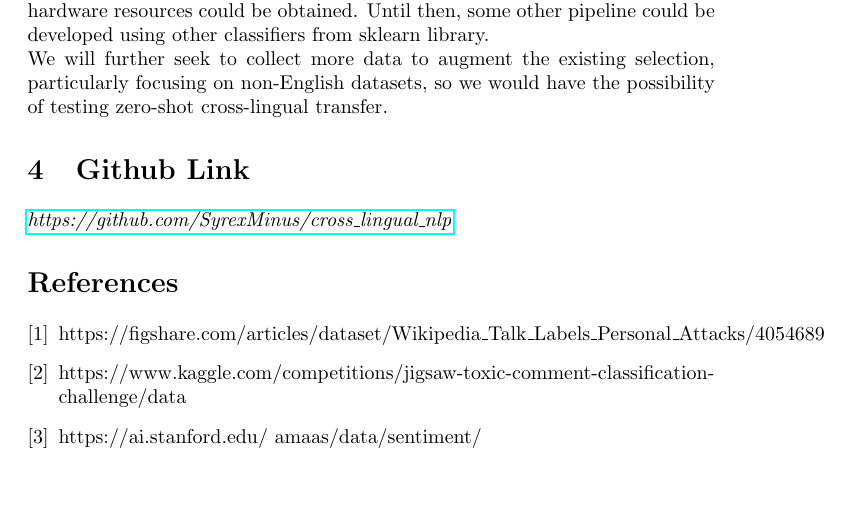
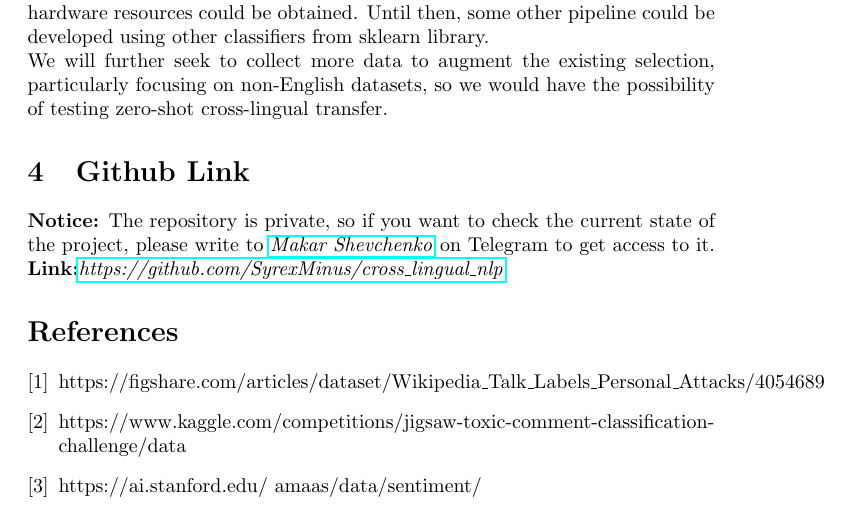
Before and after one commit to Jayveersinh-Raj/Cross_lingual_abuse_detection, a LaTeX document (progress_reports/PR1/progress_report_1.tex): part of page 5 of 5, cut so that both start at the same text, the shorter picture padded with empty space. Compiled offline with pdfLaTeX.

Commit message:
added a remark concerning private repo

```diff
--- a/progress_reports/PR1/progress_report_1.tex
+++ b/progress_reports/PR1/progress_report_1.tex
@@ -117,7 +117,8 @@
 	We will further seek to collect more data to augment the existing selection, particularly focusing on non-English datasets, so we would have the possibility of testing zero-shot cross-lingual transfer.
 
 	\section{Github Link}
-	\href{https://github.com/SyrexMinus/cross\_lingual\_nlp}{\emph{https://github.com/SyrexMinus/cross\_lingual\_nlp}}
+	\textbf{Notice:} The repository is private, so if you want to check the current state of the project, please write to \href{https://t.me/syrexminus}{\emph{Makar Shevchenko}} on Telegram to get access to it.
+	\textbf{Link:}\href{https://github.com/SyrexMinus/cross\_lingual\_nlp}{\emph{https://github.com/SyrexMinus/cross\_lingual\_nlp}}
 
 	\begin{thebibliography}{9}
 		\bibitem{wikiDetox} https://figshare.com/articles/dataset/Wikipedia\_Talk\_Labels\_Personal\_Attacks/4054689
```
Also changed, not shown: progress_reports/PR1/progress_report_1.pdf, 1 other file.
